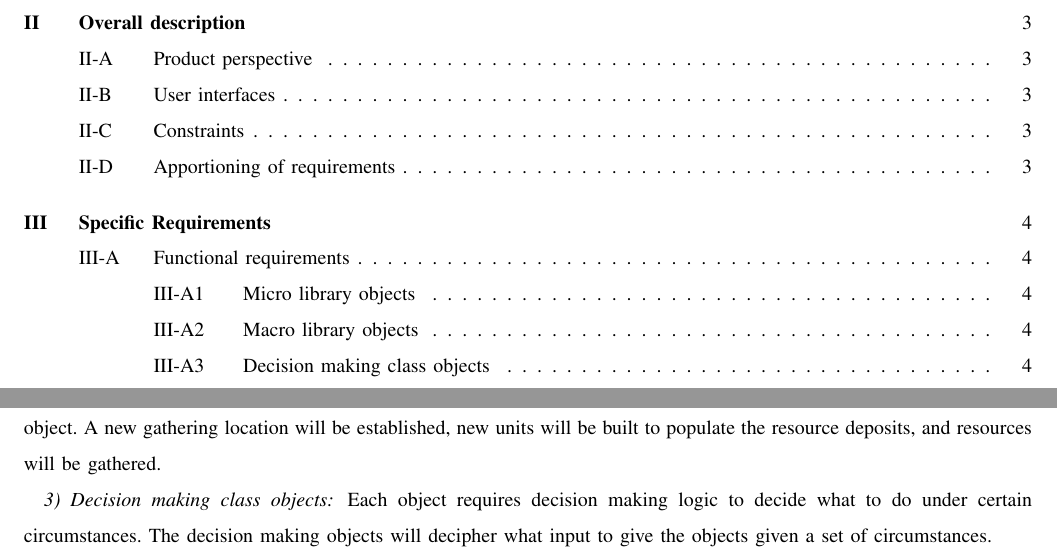
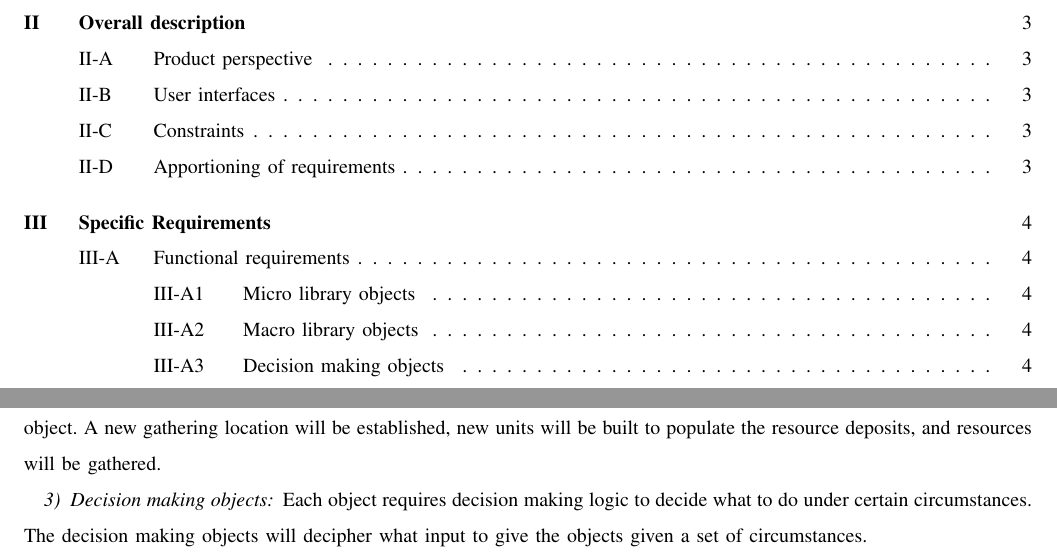
Before and after one commit to jacobbroderick/Starcraft-ai, a LaTeX paper (Documents/SRS.tex): two parts of pages 2 and 5 of 7, joined at a grey line, cut so that both start at the same text. Compiled offline with pdfLaTeX; a missing font is replaced by an installed copy or a similar font; a LaTeX package or settings file that is missing is left out.

Commit message:
Header typo.

```diff
--- a/Documents/SRS.tex
+++ b/Documents/SRS.tex
@@ -112,7 +112,7 @@ The unit production object will focus on production of units when resources are
 \paragraph{Expansions}
 Expansions will come about through an interaction of all three of these Macro subsections' decision object. A new gathering location will be established, new units will be built to populate the resource deposits, and resources will be gathered.
 
-\subsubsection{Decision making class objects}
+\subsubsection{Decision making objects}
 Each object requires decision making logic to decide what to do under certain circumstances. The decision making objects will decipher what input to give the objects given a set of circumstances.
 
 \paragraph{Combat decisions}
```
